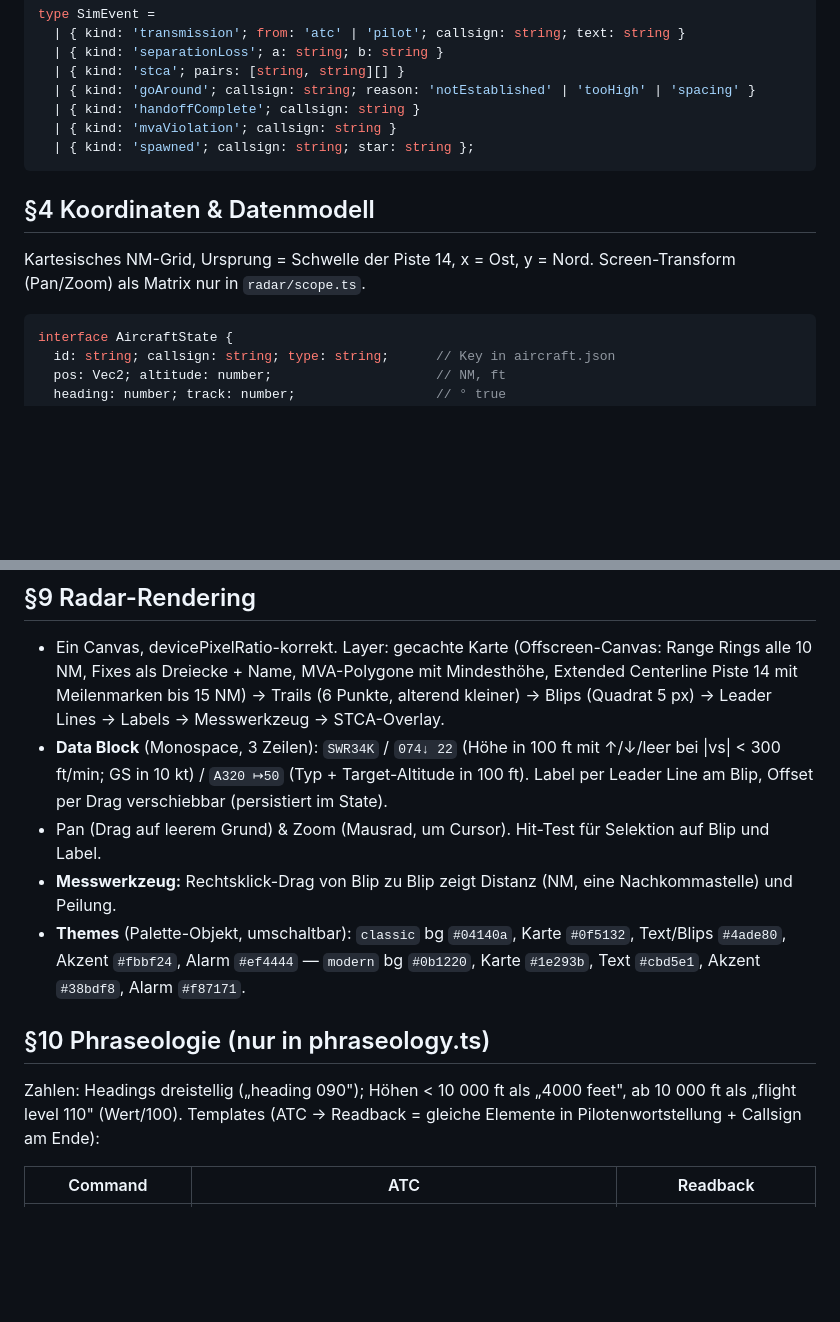
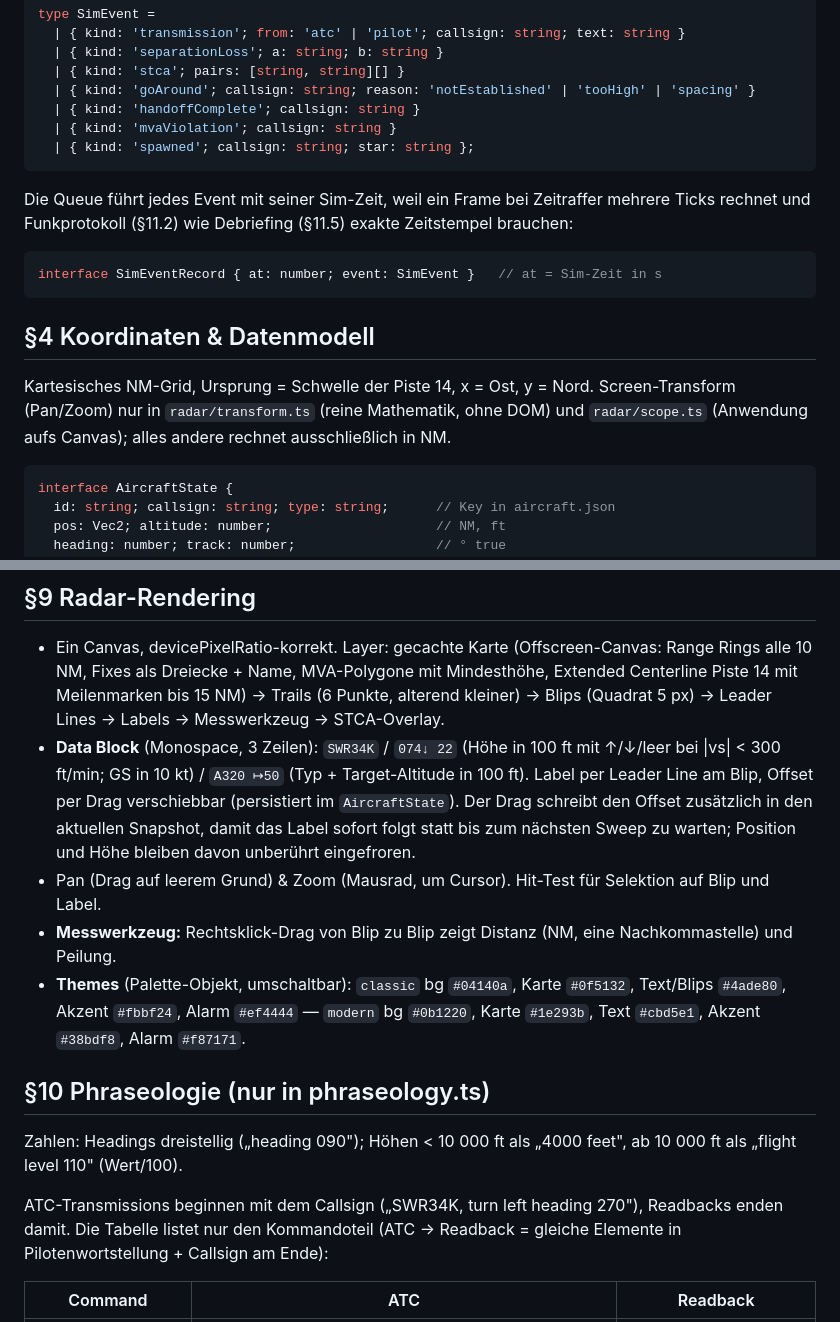
Before and after one commit to Pappet/radar-contact, a Markdown page: SPEC.md, 2 parts joined by grey strips. Drawn GitHub-style; blank space fills up the shorter version.

````diff
--- a/SPEC.md
+++ b/SPEC.md
@@ -53,9 +60,15 @@ type SimEvent =
   | { kind: 'spawned'; callsign: string; star: string };
 ```
 
+Die Queue führt jedes Event mit seiner Sim-Zeit, weil ein Frame bei Zeitraffer mehrere Ticks rechnet und Funkprotokoll (§11.2) wie Debriefing (§11.5) exakte Zeitstempel brauchen:
+
+```ts
+interface SimEventRecord { at: number; event: SimEvent }   // at = Sim-Zeit in s
+```
+
 ## §4 Koordinaten & Datenmodell
 
-Kartesisches NM-Grid, Ursprung = Schwelle der Piste 14, x = Ost, y = Nord. Screen-Transform (Pan/Zoom) als Matrix nur in `radar/scope.ts`.
+Kartesisches NM-Grid, Ursprung = Schwelle der Piste 14, x = Ost, y = Nord. Screen-Transform (Pan/Zoom) nur in `radar/transform.ts` (reine Mathematik, ohne DOM) und `radar/scope.ts` (Anwendung aufs Canvas); alles andere rechnet ausschließlich in NM.
 
 ```ts
 interface AircraftState {
@@ -120,14 +137,16 @@ Reaktionsverzögerung je Transmission: Normalverteilung μ=3.5 s, σ=1 s, geclam
 ## §9 Radar-Rendering
 
 - Ein Canvas, devicePixelRatio-korrekt. Layer: gecachte Karte (Offscreen-Canvas: Range Rings alle 10 NM, Fixes als Dreiecke + Name, MVA-Polygone mit Mindesthöhe, Extended Centerline Piste 14 mit Meilenmarken bis 15 NM) → Trails (6 Punkte, alterend kleiner) → Blips (Quadrat 5 px) → Leader Lines → Labels → Messwerkzeug → STCA-Overlay.
-- **Data Block** (Monospace, 3 Zeilen): `SWR34K` / `074↓ 22` (Höhe in 100 ft mit ↑/↓/leer bei |vs| < 300 ft/min; GS in 10 kt) / `A320 ↦50` (Typ + Target-Altitude in 100 ft). Label per Leader Line am Blip, Offset per Drag verschiebbar (persistiert im State).
+- **Data Block** (Monospace, 3 Zeilen): `SWR34K` / `074↓ 22` (Höhe in 100 ft mit ↑/↓/leer bei |vs| < 300 ft/min; GS in 10 kt) / `A320 ↦50` (Typ + Target-Altitude in 100 ft). Label per Leader Line am Blip, Offset per Drag verschiebbar (persistiert im `AircraftState`). Der Drag schreibt den Offset zusätzlich in den aktuellen Snapshot, damit das Label sofort folgt statt bis zum nächsten Sweep zu warten; Position und Höhe bleiben davon unberührt eingefroren.
 - Pan (Drag auf leerem Grund) & Zoom (Mausrad, um Cursor). Hit-Test für Selektion auf Blip und Label.
 - **Messwerkzeug:** Rechtsklick-Drag von Blip zu Blip zeigt Distanz (NM, eine Nachkommastelle) und Peilung.
 - **Themes** (Palette-Objekt, umschaltbar): `classic` bg `#04140a`, Karte `#0f5132`, Text/Blips `#4ade80`, Akzent `#fbbf24`, Alarm `#ef4444` — `modern` bg `#0b1220`, Karte `#1e293b`, Text `#cbd5e1`, Akzent `#38bdf8`, Alarm `#f87171`.
 
 ## §10 Phraseologie (nur in phraseology.ts)
 
-Zahlen: Headings dreistellig („heading 090"); Höhen < 10 000 ft als „4000 feet", ab 10 000 ft als „flight level 110" (Wert/100). Templates (ATC → Readback = gleiche Elemente in Pilotenwortstellung + Callsign am Ende):
+Zahlen: Headings dreistellig („heading 090"); Höhen < 10 000 ft als „4000 feet", ab 10 000 ft als „flight level 110" (Wert/100).
+
+ATC-Transmissions beginnen mit dem Callsign („SWR34K, turn left heading 270"), Readbacks enden damit. Die Tabelle listet nur den Kommandoteil (ATC → Readback = gleiche Elemente in Pilotenwortstellung + Callsign am Ende):
 
 | Command | ATC | Readback |
 |---|---|---|
````
Also changed, not shown: other parts of SPEC.md (+17 -4 lines).
